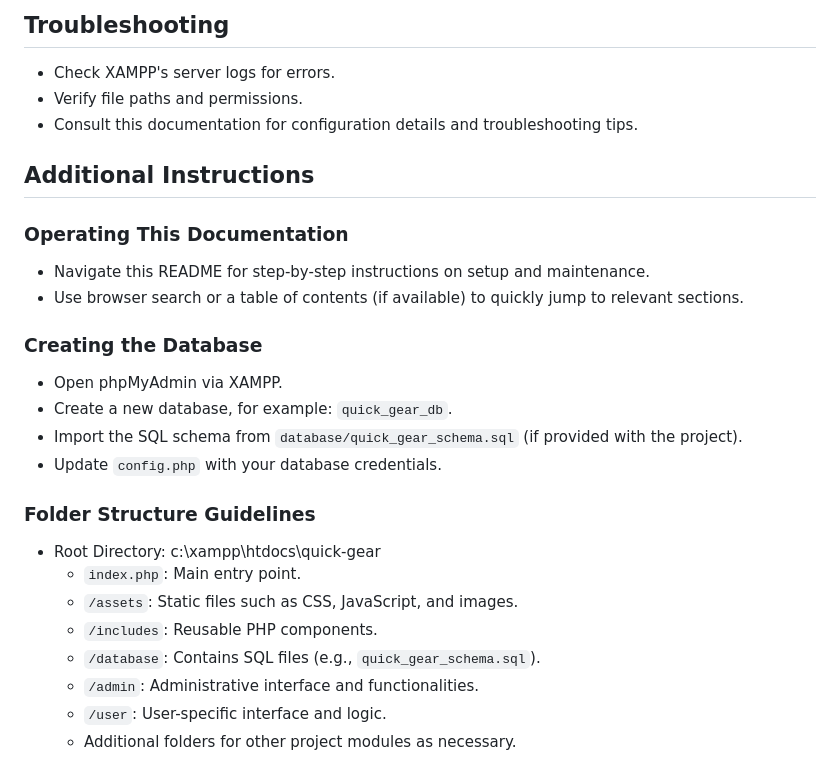
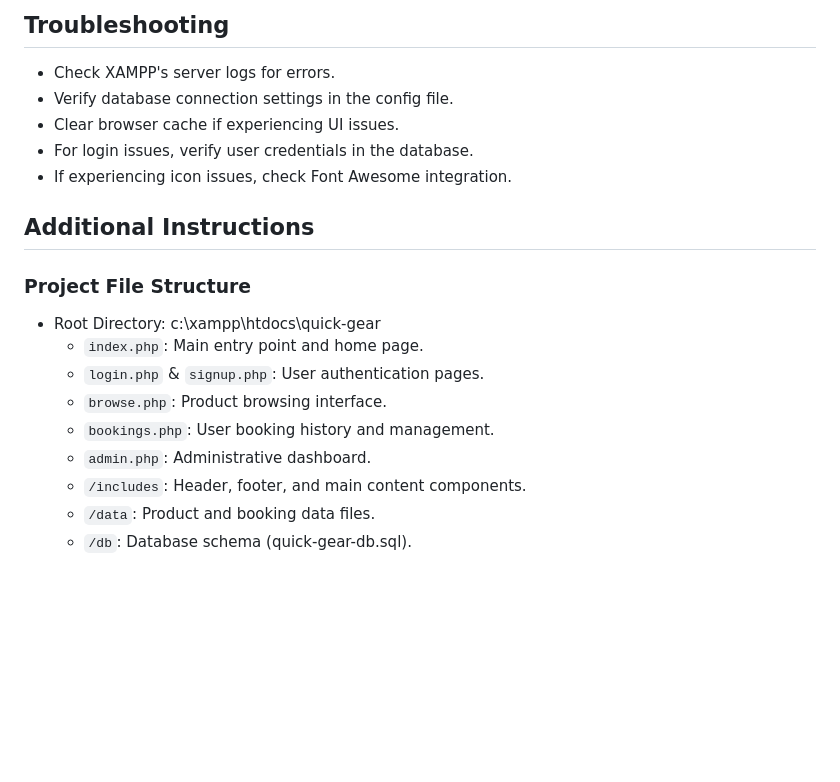
Before and after one commit to igmansvi/Quick-Gear, a Markdown page: README.md, the part around the change printed below. Drawn GitHub-style; blank space fills up the shorter version.

```diff
--- a/README.md
+++ b/README.md
@@ -84,30 +120,21 @@ Quick Gear is a full-featured platform for managing product catalogs, user authe
 ## Troubleshooting
 
 - Check XAMPP's server logs for errors.
-- Verify file paths and permissions.
-- Consult this documentation for configuration details and troubleshooting tips.
+- Verify database connection settings in the config file.
+- Clear browser cache if experiencing UI issues.
+- For login issues, verify user credentials in the database.
+- If experiencing icon issues, check Font Awesome integration.
 
 ## Additional Instructions
 
-### Operating This Documentation
-
-- Navigate this README for step-by-step instructions on setup and maintenance.
-- Use browser search or a table of contents (if available) to quickly jump to relevant sections.
-
-### Creating the Database
-
-- Open phpMyAdmin via XAMPP.
-- Create a new database, for example: `quick_gear_db`.
-- Import the SQL schema from `database/quick_gear_schema.sql` (if provided with the project).
-- Update `config.php` with your database credentials.
-
-### Folder Structure Guidelines
+### Project File Structure
 
 - Root Directory: c:\xampp\htdocs\quick-gear
-  - `index.php`: Main entry point.
-  - `/assets`: Static files such as CSS, JavaScript, and images.
-  - `/includes`: Reusable PHP components.
-  - `/database`: Contains SQL files (e.g., `quick_gear_schema.sql`).
-  - `/admin`: Administrative interface and functionalities.
-  - `/user`: User-specific interface and logic.
-  - Additional folders for other project modules as necessary.
+  - `index.php`: Main entry point and home page.
+  - `login.php` & `signup.php`: User authentication pages.
+  - `browse.php`: Product browsing interface.
+  - `bookings.php`: User booking history and management.
+  - `admin.php`: Administrative dashboard.
+  - `/includes`: Header, footer, and main content components.
+  - `/data`: Product and booking data files.
+  - `/db`: Database schema (quick-gear-db.sql).
```
Also changed, not shown: other parts of README.md (+36 -0 lines).
